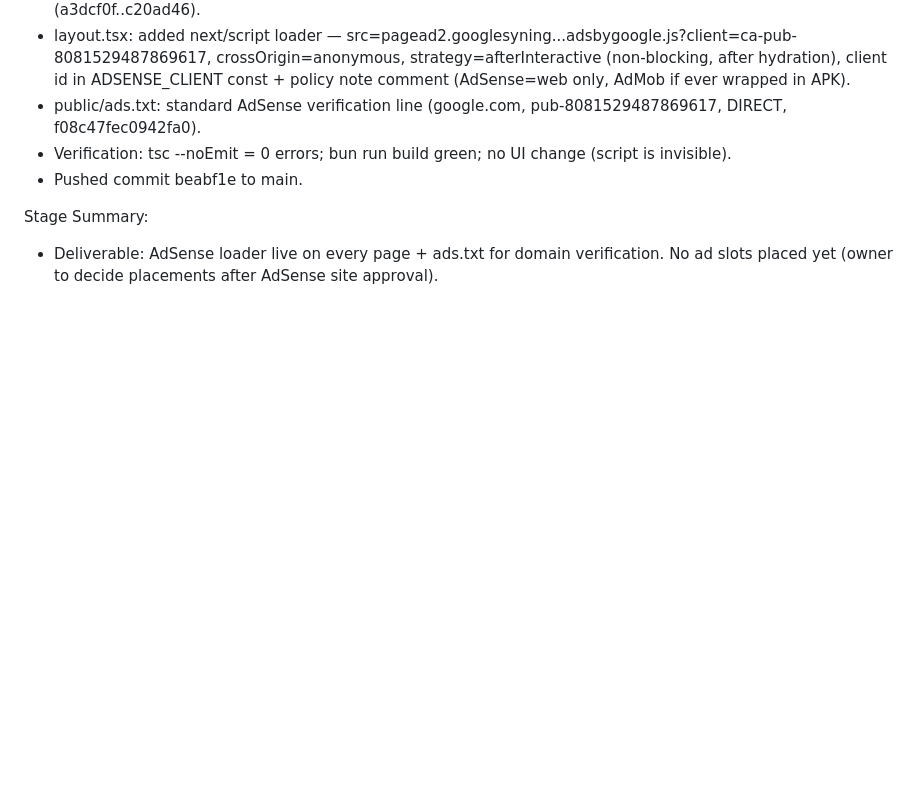
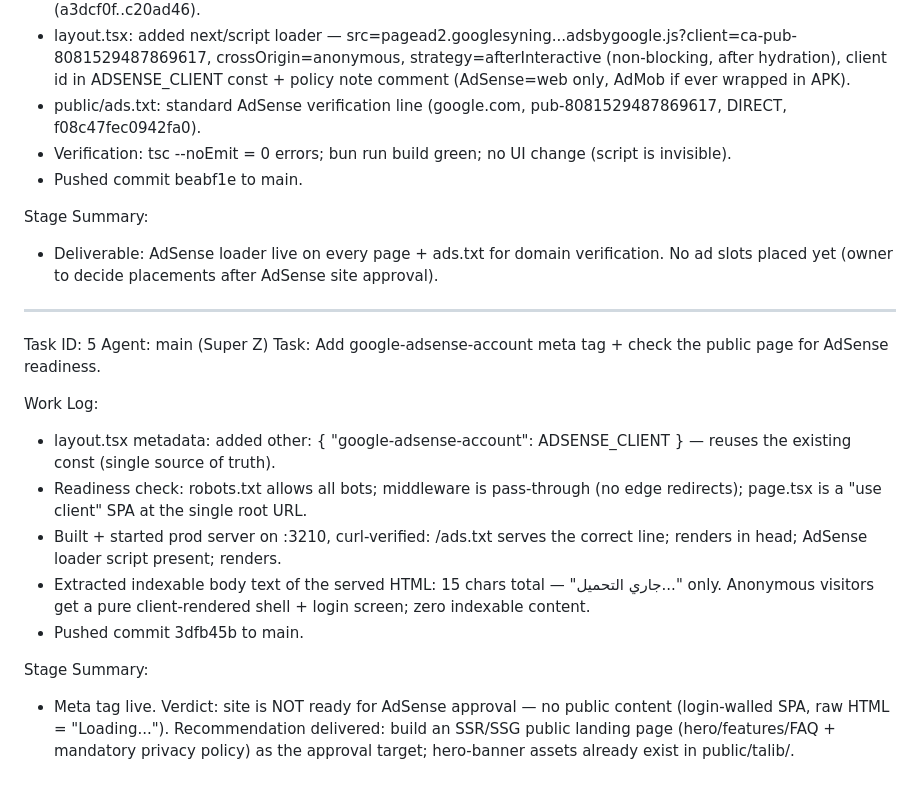
Before and after one commit to bessghiermohamed/Gu-mo, a Markdown page: worklog.md, the part around the change. Rendered like a GitHub page; blank space fills up the shorter version.

Commit message:
f48511cd-de48-44c7-9d17-6d465fabac80

```diff
--- a/worklog.md
+++ b/worklog.md
@@ -71,3 +71,18 @@ Work Log:
 
 Stage Summary:
 - Deliverable: AdSense loader live on every page + ads.txt for domain verification. No ad slots placed yet (owner to decide placements after AdSense site approval).
+
+---
+Task ID: 5
+Agent: main (Super Z)
+Task: Add google-adsense-account meta tag + check the public page for AdSense readiness.
+
+Work Log:
+- layout.tsx metadata: added other: { "google-adsense-account": ADSENSE_CLIENT } — reuses the existing const (single source of truth).
+- Readiness check: robots.txt allows all bots; middleware is pass-through (no edge redirects); page.tsx is a "use client" SPA at the single root URL.
+- Built + started prod server on :3210, curl-verified: /ads.txt serves the correct line; <meta name="google-adsense-account" content="ca-pub-8081529487869617"/> renders in head; AdSense loader script present; <title> renders.
+- Extracted indexable body text of the served HTML: 15 chars total — "جاري التحميل..." only. Anonymous visitors get a pure client-rendered shell + login screen; zero indexable content.
+- Pushed commit 3dfb45b to main.
+
+Stage Summary:
+- Meta tag live. Verdict: site is NOT ready for AdSense approval — no public content (login-walled SPA, raw HTML = "Loading..."). Recommendation delivered: build an SSR/SSG public landing page (hero/features/FAQ + mandatory privacy policy) as the approval target; hero-banner assets already exist in public/talib/.
```
